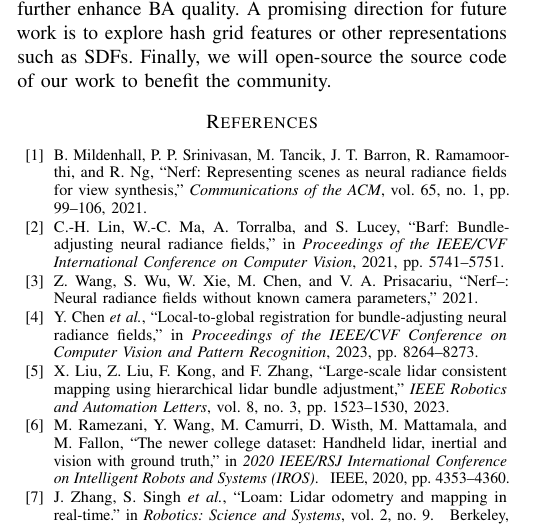
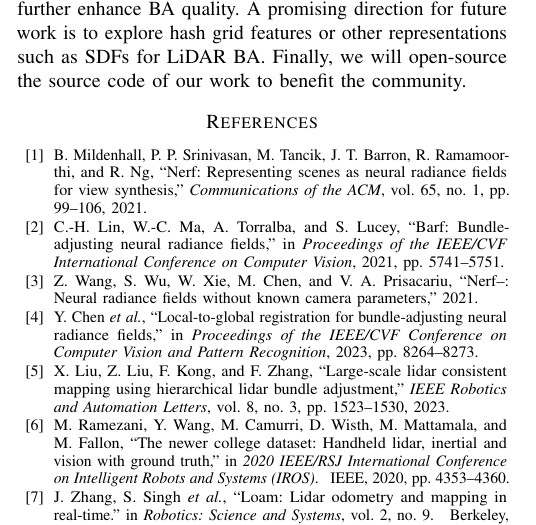
Before and after one commit to HonAnson/RAL2026_nueral_lidar_bundle_adjustment, a LaTeX paper (root.tex, which reads sections/conclusion.tex): part of one column of page 8 of 10, cut so that both start at the same text. Compiled offline with pdfLaTeX.

Commit message:
minor update

```diff
--- a/sections/conclusion.tex
+++ b/sections/conclusion.tex
@@ -1,2 +1,2 @@
 \section{Conclusions}
-This work delves into the mechanics of LiDAR NeRF-BA, showing that volume sampling directly governs the pose gradient, and accordingly proposes pre-termination fine sampling, which densely sample the sharp density transition at the surface to improve pose gradient, together with a surrogate gradient and a termination distribution loss that further enhance BA quality. A promising direction for future work is to explore hash grid features or other representations such as SDFs. Finally, we will open-source the source code of our work to benefit the community.
+This work delves into the mechanics of LiDAR NeRF-BA, showing that volume sampling directly governs the pose gradient, and accordingly proposes pre-termination fine sampling, which densely sample the sharp density transition at the surface to improve pose gradient, together with a surrogate gradient and a termination distribution loss that further enhance BA quality. A promising direction for future work is to explore hash grid features or other representations such as SDFs for LiDAR BA. Finally, we will open-source the source code of our work to benefit the community.
```
